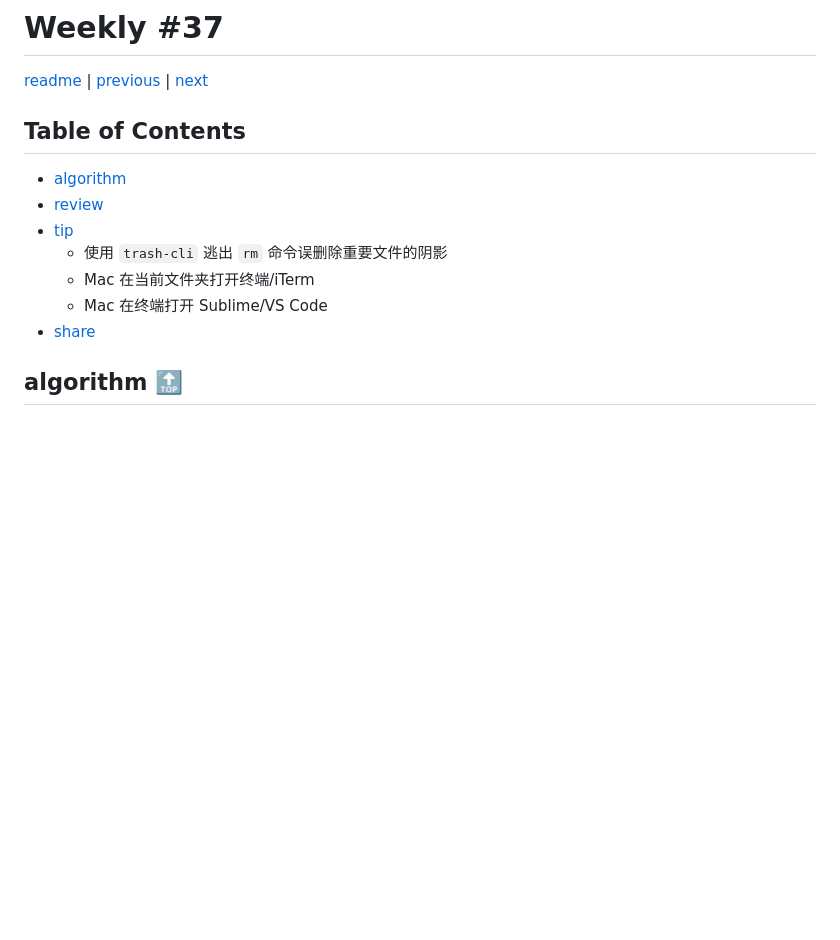
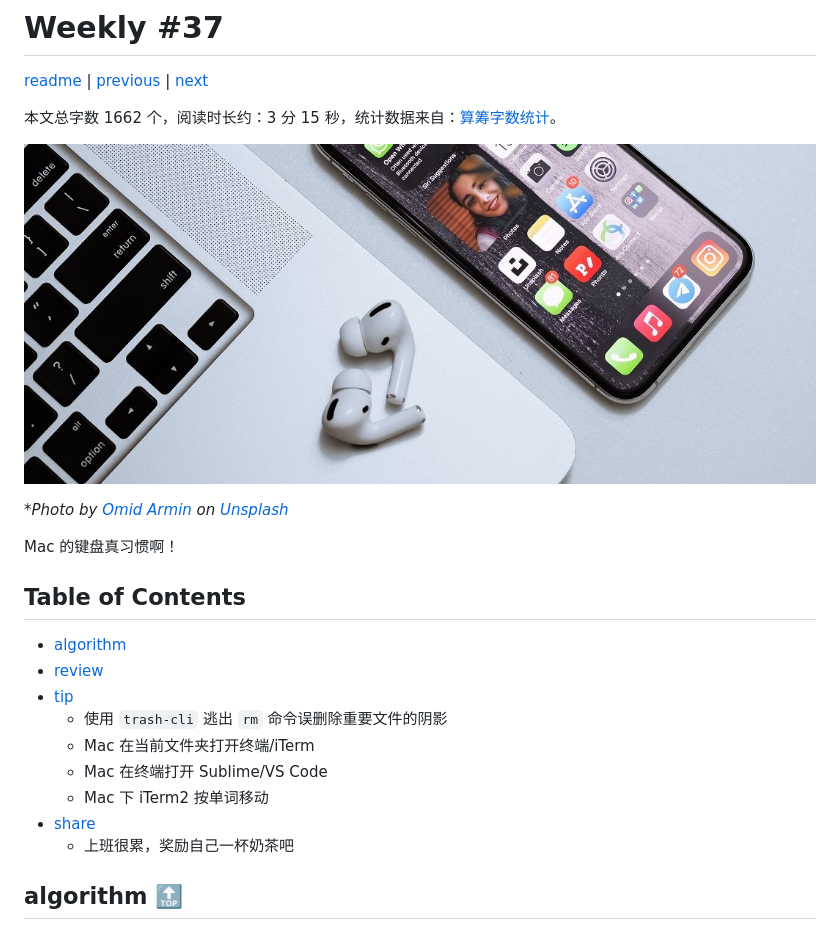
Before and after one commit to taseikyo/arts, a Markdown page: weekly/202107W3.md, the part around the change printed below. Rendered like a GitHub page; pictures changed too: images/2021/07/omid-armin-VYt7lu6KUWE-unsplash.jpg (added); blank space fills up the shorter version.

```diff
--- a/weekly/202107W3.md
+++ b/weekly/202107W3.md
@@ -8,6 +8,14 @@
 
 [readme](../README.md) | [previous](202107W2.md) | [next](202107W4.md)
 
+本文总字数 1662 个，阅读时长约：3 分 15 秒，统计数据来自：[算筹字数统计](http://www.xiqei.com/tools?p=tj)。
+
+![](../images/2021/07/omid-armin-VYt7lu6KUWE-unsplash.jpg)
+
+\**Photo by [Omid Armin](https://unsplash.com/@omidarmin) on [Unsplash](https://unsplash.com/photos/VYt7lu6KUWE)*
+
+Mac 的键盘真习惯啊！
+
 ## Table of Contents
 
 - [algorithm](#algorithm-)
@@ -16,7 +24,9 @@
     - 使用 `trash-cli` 逃出 `rm` 命令误删除重要文件的阴影
     - Mac 在当前文件夹打开终端/iTerm
     - Mac 在终端打开 Sublime/VS Code
+    - Mac 下 iTerm2 按单词移动
 - [share](#share-)
+    - 上班很累，奖励自己一杯奶茶吧
 
 ## algorithm [🔝](#weekly-37)
 
```
Also changed, not shown: other parts of weekly/202107W3.md (+26 -0 lines), images/2021/07/20210716221724.jpg (added).
